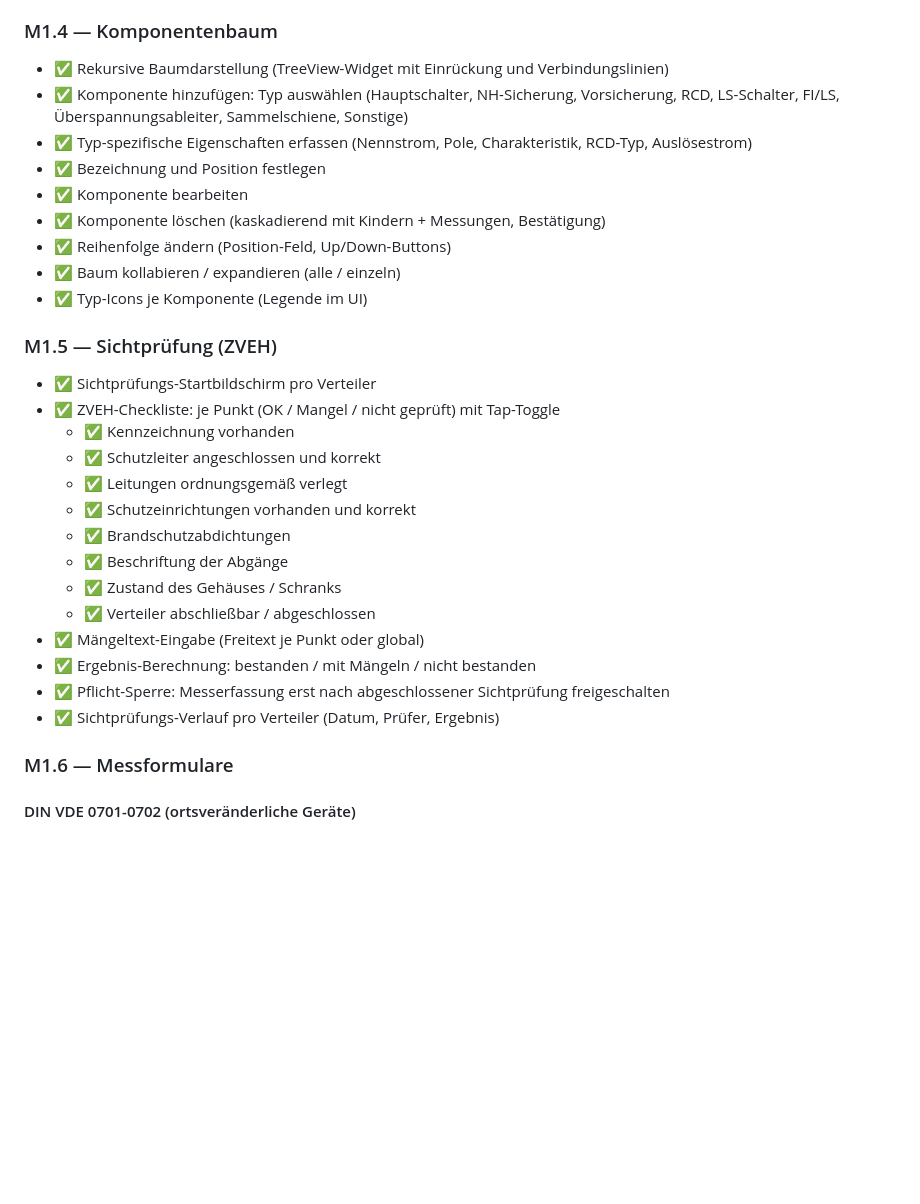
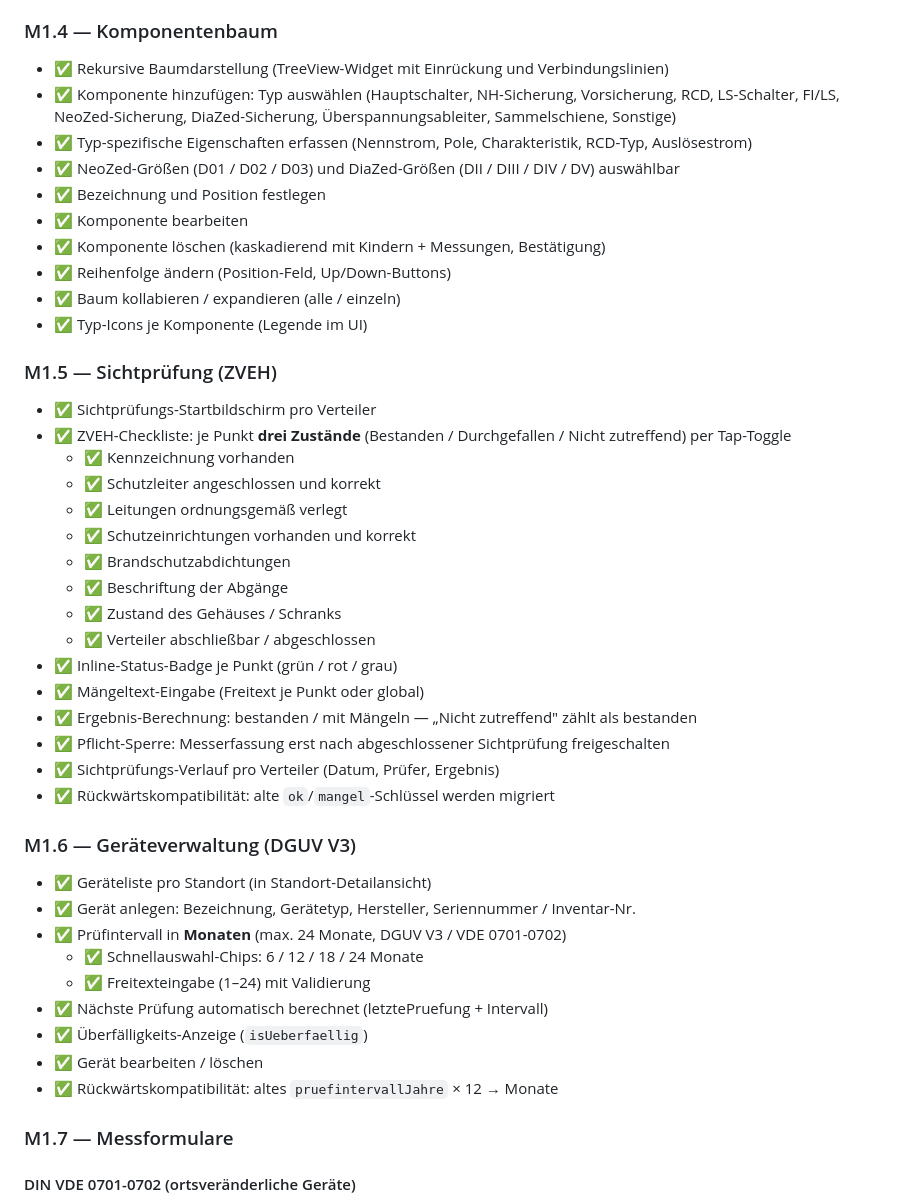
Before and after one commit to KayBeckmann/ElektraLog, a Markdown page: ROADMAP.md, the part around one of its changes. GitHub-like rendering; blank space fills up the shorter version.

```diff
--- a/ROADMAP.md
+++ b/ROADMAP.md
@@ -105,8 +105,9 @@ Phasenbasierte Entwicklungsplanung. Jede Phase baut auf der vorherigen auf.
 ### M1.4 — Komponentenbaum
 
 - ✅ Rekursive Baumdarstellung (TreeView-Widget mit Einrückung und Verbindungslinien)
-- ✅ Komponente hinzufügen: Typ auswählen (Hauptschalter, NH-Sicherung, Vorsicherung, RCD, LS-Schalter, FI/LS, Überspannungsableiter, Sammelschiene, Sonstige)
+- ✅ Komponente hinzufügen: Typ auswählen (Hauptschalter, NH-Sicherung, Vorsicherung, RCD, LS-Schalter, FI/LS, NeoZed-Sicherung, DiaZed-Sicherung, Überspannungsableiter, Sammelschiene, Sonstige)
 - ✅ Typ-spezifische Eigenschaften erfassen (Nennstrom, Pole, Charakteristik, RCD-Typ, Auslösestrom)
+- ✅ NeoZed-Größen (D01 / D02 / D03) und DiaZed-Größen (DII / DIII / DIV / DV) auswählbar
 - ✅ Bezeichnung und Position festlegen
 - ✅ Komponente bearbeiten
 - ✅ Komponente löschen (kaskadierend mit Kindern + Messungen, Bestätigung)
@@ -117,7 +118,7 @@ Phasenbasierte Entwicklungsplanung. Jede Phase baut auf der vorherigen auf.
 ### M1.5 — Sichtprüfung (ZVEH)
 
 - ✅ Sichtprüfungs-Startbildschirm pro Verteiler
-- ✅ ZVEH-Checkliste: je Punkt (OK / Mangel / nicht geprüft) mit Tap-Toggle
+- ✅ ZVEH-Checkliste: je Punkt **drei Zustände** (Bestanden / Durchgefallen / Nicht zutreffend) per Tap-Toggle
   - ✅ Kennzeichnung vorhanden
   - ✅ Schutzleiter angeschlossen und korrekt
   - ✅ Leitungen ordnungsgemäß verlegt
@@ -126,12 +127,26 @@ Phasenbasierte Entwicklungsplanung. Jede Phase baut auf der vorherigen auf.
   - ✅ Beschriftung der Abgänge
   - ✅ Zustand des Gehäuses / Schranks
   - ✅ Verteiler abschließbar / abgeschlossen
+- ✅ Inline-Status-Badge je Punkt (grün / rot / grau)
 - ✅ Mängeltext-Eingabe (Freitext je Punkt oder global)
-- ✅ Ergebnis-Berechnung: bestanden / mit Mängeln / nicht bestanden
+- ✅ Ergebnis-Berechnung: bestanden / mit Mängeln — „Nicht zutreffend" zählt als bestanden
 - ✅ Pflicht-Sperre: Messerfassung erst nach abgeschlossener Sichtprüfung freigeschalten
 - ✅ Sichtprüfungs-Verlauf pro Verteiler (Datum, Prüfer, Ergebnis)
+- ✅ Rückwärtskompatibilität: alte `ok`/`mangel`-Schlüssel werden migriert
 
-### M1.6 — Messformulare
+### M1.6 — Geräteverwaltung (DGUV V3)
+
+- ✅ Geräteliste pro Standort (in Standort-Detailansicht)
+- ✅ Gerät anlegen: Bezeichnung, Gerätetyp, Hersteller, Seriennummer / Inventar-Nr.
+- ✅ Prüfintervall in **Monaten** (max. 24 Monate, DGUV V3 / VDE 0701-0702)
+  - ✅ Schnellauswahl-Chips: 6 / 12 / 18 / 24 Monate
+  - ✅ Freitexteingabe (1–24) mit Validierung
+- ✅ Nächste Prüfung automatisch berechnet (letztePruefung + Intervall)
+- ✅ Überfälligkeits-Anzeige (`isUeberfaellig`)
+- ✅ Gerät bearbeiten / löschen
+- ✅ Rückwärtskompatibilität: altes `pruefintervallJahre` × 12 → Monate
+
+### M1.7 — Messformulare
 
 #### DIN VDE 0701-0702 (ortsveränderliche Geräte)
 
```
Also changed, not shown: other parts of ROADMAP.md (+22 -14 lines).
